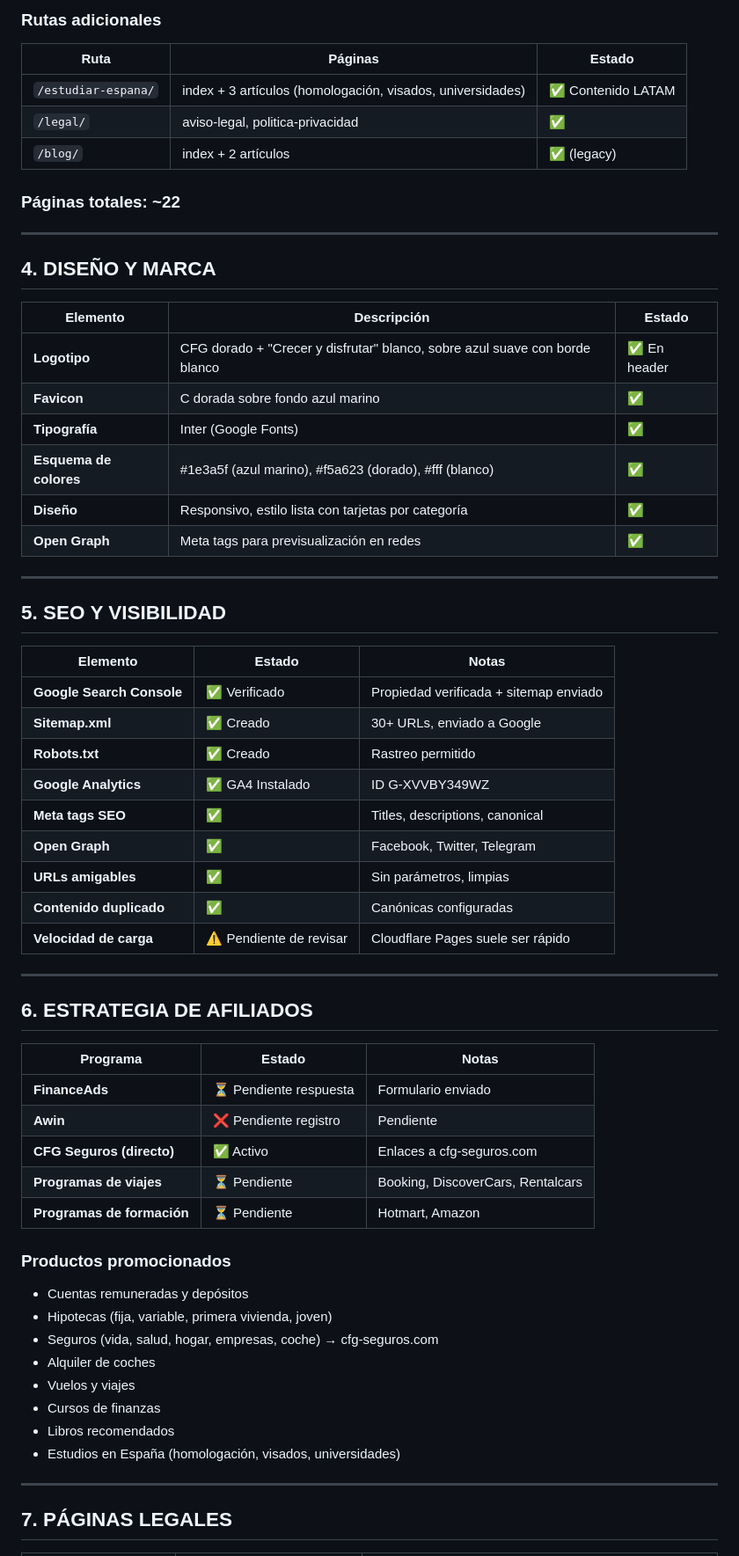
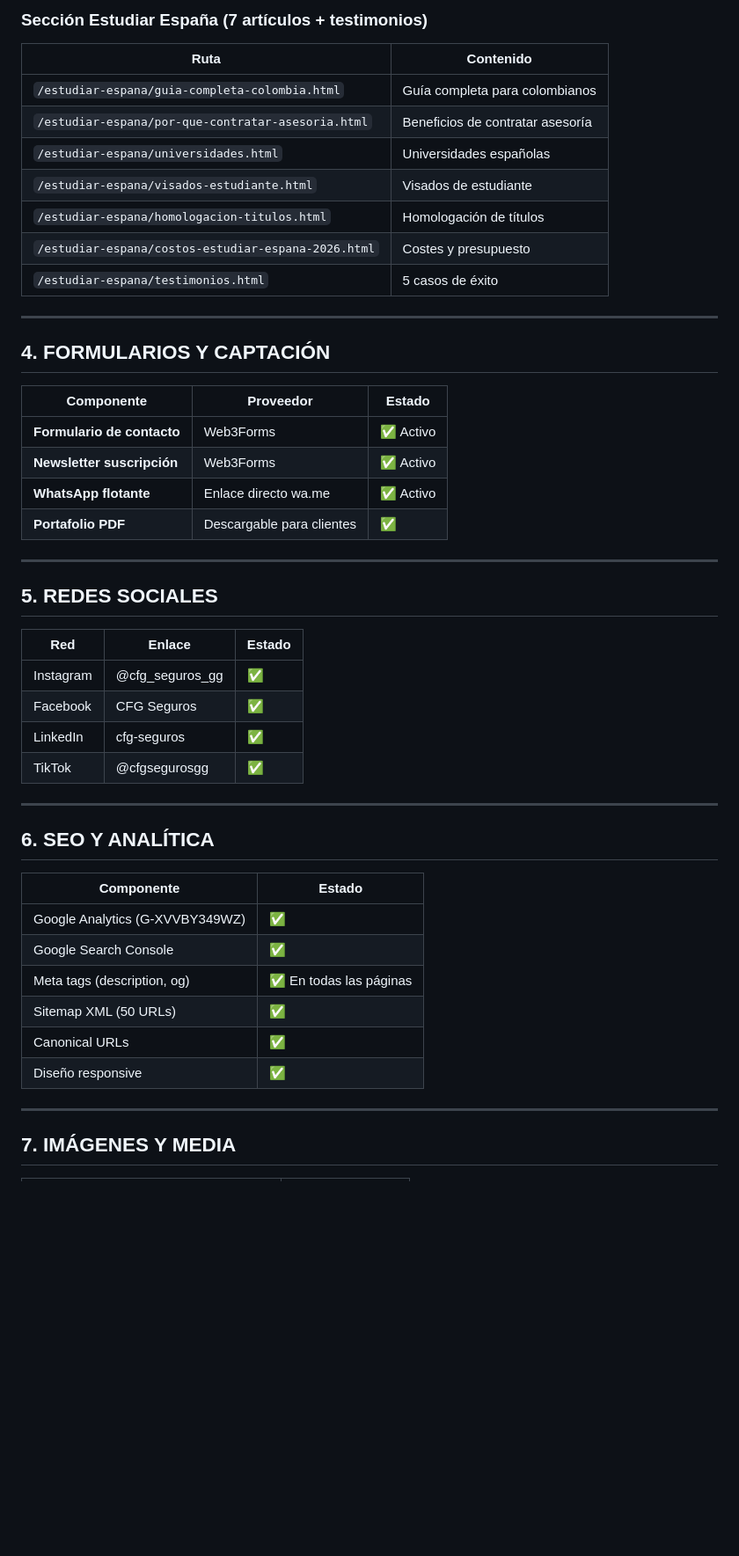
Before and after one commit to sandluc22/crecimientofinancieroglobal, a Markdown page: FICHA_TECNICA.md, the part around one of its changes. Shown at 88% size. Rendered like a GitHub page; blank space fills up the shorter version.

Commit message:
Ficha técnica actualizada al estado final 23 jul 2026

```diff
--- a/FICHA_TECNICA.md
+++ b/FICHA_TECNICA.md
@@ -56,65 +63,51 @@
 
-### Rutas adicionales
-| Ruta | Páginas | Estado |
-|---|---|---|
-| `/estudiar-espana/` | index + 3 artículos (homologación, visados, universidades) | ✅ Contenido LATAM |
-| `/legal/` | aviso-legal, politica-privacidad | ✅ |
-| `/blog/` | index + 2 artículos | ✅ (legacy) |
-
-### Páginas totales: ~22
+### Sección Estudiar España (7 artículos + testimonios)
+| Ruta | Contenido |
+|---|---|
+| `/estudiar-espana/guia-completa-colombia.html` | Guía completa para colombianos |
+| `/estudiar-espana/por-que-contratar-asesoria.html` | Beneficios de contratar asesoría |
+| `/estudiar-espana/universidades.html` | Universidades españolas |
+| `/estudiar-espana/visados-estudiante.html` | Visados de estudiante |
+| `/estudiar-espana/homologacion-titulos.html` | Homologación de títulos |
+| `/estudiar-espana/costos-estudiar-espana-2026.html` | Costes y presupuesto |
+| `/estudiar-espana/testimonios.html` | 5 casos de éxito |
 
 ---
 
-## 4. DISEÑO Y MARCA
+## 4. FORMULARIOS Y CAPTACIÓN
 
-| Elemento | Descripción | Estado |
+| Componente | Proveedor | Estado |
 |---|---|---|
-| **Logotipo** | CFG dorado + "Crecer y disfrutar" blanco, sobre azul suave con borde blanco | ✅ En header |
-| **Favicon** | C dorada sobre fondo azul marino | ✅ |
-| **Tipografía** | Inter (Google Fonts) | ✅ |
-| **Esquema de colores** | #1e3a5f (azul marino), #f5a623 (dorado), #fff (blanco) | ✅ |
-| **Diseño** | Responsivo, estilo lista con tarjetas por categoría | ✅ |
-| **Open Graph** | Meta tags para previsualización en redes | ✅ |
+| **Formulario de contacto** | Web3Forms | ✅ Activo |
+| **Newsletter suscripción** | Web3Forms | ✅ Activo |
+| **WhatsApp flotante** | Enlace directo wa.me | ✅ Activo |
+| **Portafolio PDF** | Descargable para clientes | ✅ |
 
 ---
 
-## 5. SEO Y VISIBILIDAD
+## 5. REDES SOCIALES
 
-| Elemento | Estado | Notas |
+| Red | Enlace | Estado |
 |---|---|---|
-| **Google Search Console** | ✅ Verificado | Propiedad verificada + sitemap enviado |
-| **Sitemap.xml** | ✅ Creado | 30+ URLs, enviado a Google |
-| **Robots.txt** | ✅ Creado | Rastreo permitido |
-| **Google Analytics** | ✅ GA4 Instalado | ID G-XVVBY349WZ |
-| **Meta tags SEO** | ✅ | Titles, descriptions, canonical |
-| **Open Graph** | ✅ | Facebook, Twitter, Telegram |
-| **URLs amigables** | ✅ | Sin parámetros, limpias |
-| **Contenido duplicado** | ✅ | Canónicas configuradas |
-| **Velocidad de carga** | ⚠️ Pendiente de revisar | Cloudflare Pages suele ser rápido |
+| Instagram | @cfg_seguros_gg | ✅ |
+| Facebook | CFG Seguros | ✅ |
+| LinkedIn | cfg-seguros | ✅ |
+| TikTok | @cfgsegurosgg | ✅ |
 
 ---
 
-## 6. ESTRATEGIA DE AFILIADOS
+## 6. SEO Y ANALÍTICA
 
-| Programa | Estado | Notas |
-|---|---|---|
-| **FinanceAds** | ⏳ Pendiente respuesta | Formulario enviado |
-| **Awin** | ❌ Pendiente registro | Pendiente |
-| **CFG Seguros (directo)** | ✅ Activo | Enlaces a cfg-seguros.com |
-| **Programas de viajes** | ⏳ Pendiente | Booking, DiscoverCars, Rentalcars |
-| **Programas de formación** | ⏳ Pendiente | Hotmart, Amazon |
-
-### Productos promocionados
-- Cuentas remuneradas y depósitos
-- Hipotecas (fija, variable, primera vivienda, joven)
-- Seguros (vida, salud, hogar, empresas, coche) → cfg-seguros.com
-- Alquiler de coches
-- Vuelos y viajes
-- Cursos de finanzas
-- Libros recomendados
-- Estudios en España (homologación, visados, universidades)
+| Componente | Estado |
+|---|---|
+| Google Analytics (G-XVVBY349WZ) | ✅ |
+| Google Search Console | ✅ |
+| Meta tags (description, og) | ✅ En todas las páginas |
+| Sitemap XML (50 URLs) | ✅ |
+| Canonical URLs | ✅ |
+| Diseño responsive | ✅ |
 
 ---
 
-## 7. PÁGINAS LEGALES
+## 7. IMÁGENES Y MEDIA
 
```
Also changed, not shown: other parts of FICHA_TECNICA.md (+57 -70 lines).
